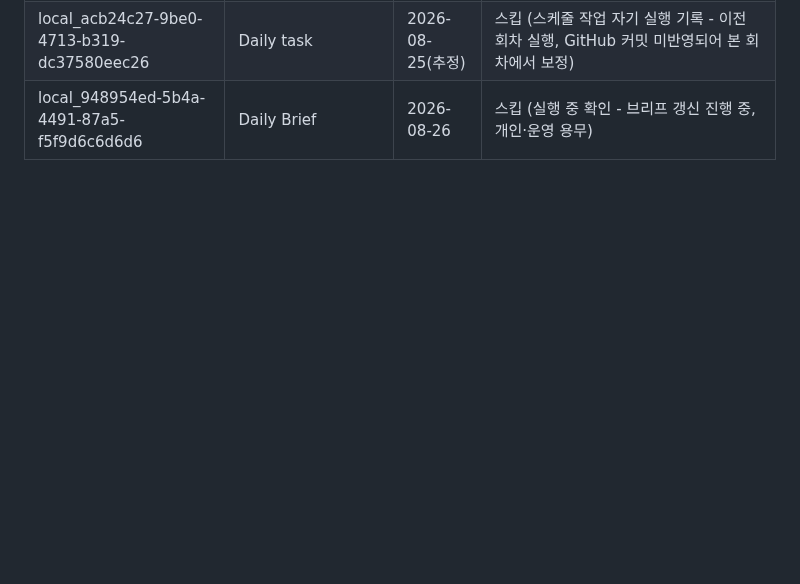
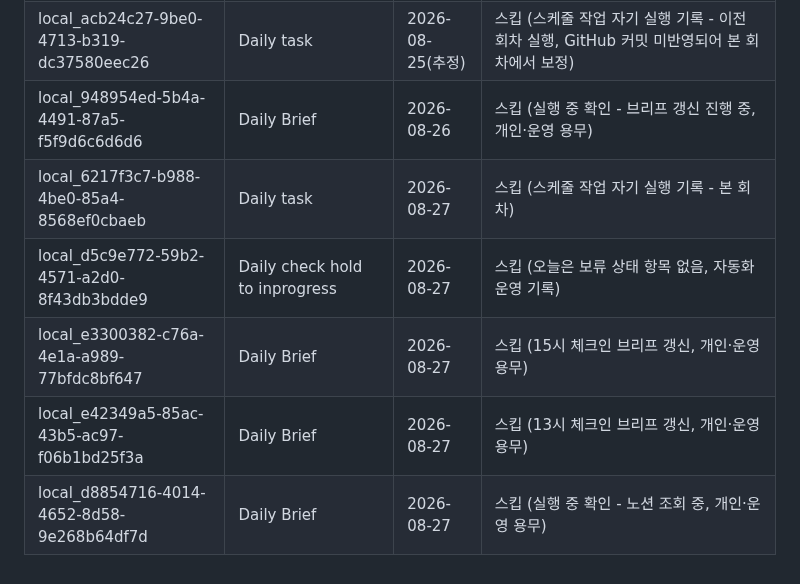
Before and after one commit to Juun971209/second-brain, a Markdown page: logs/.chat-sync-state.md, the part around the change. Rendered like a GitHub page; blank space fills up the shorter version.

Commit message:
chore: daily-task 채팅 세션 동기화 상태 갱신 (2026-08-27) - 신규 저장 콘텐츠 없음

```diff
--- a/logs/.chat-sync-state.md
+++ b/logs/.chat-sync-state.md
@@ -123,3 +123,8 @@
 | local_535960e7-59c2-4d30-aa3b-0ab1598fe4b6 | Daily Brief | 2026-08-25 | 스킵 (9시 전체 브리프 - 캘린더/이메일/Slack/운영티켓 현황 및 KB손해보험 주택화재 컨펌대기 확인, 개인·운영 용무) |
 | local_acb24c27-9be0-4713-b319-dc37580eec26 | Daily task | 2026-08-25(추정) | 스킵 (스케줄 작업 자기 실행 기록 - 이전 회차 실행, GitHub 커밋 미반영되어 본 회차에서 보정) |
 | local_948954ed-5b4a-4491-87a5-f5f9d6c6d6d6 | Daily Brief | 2026-08-26 | 스킵 (실행 중 확인 - 브리프 갱신 진행 중, 개인·운영 용무) |
+| local_6217f3c7-b988-4be0-85a4-8568ef0cbaeb | Daily task | 2026-08-27 | 스킵 (스케줄 작업 자기 실행 기록 - 본 회차) |
+| local_d5c9e772-59b2-4571-a2d0-8f43db3bdde9 | Daily check hold to inprogress | 2026-08-27 | 스킵 (오늘은 보류 상태 항목 없음, 자동화 운영 기록) |
+| local_e3300382-c76a-4e1a-a989-77bfdc8bf647 | Daily Brief | 2026-08-27 | 스킵 (15시 체크인 브리프 갱신, 개인·운영 용무) |
+| local_e42349a5-85ac-43b5-ac97-f06b1bd25f3a | Daily Brief | 2026-08-27 | 스킵 (13시 체크인 브리프 갱신, 개인·운영 용무) |
+| local_d8854716-4014-4652-8d58-9e268b64df7d | Daily Brief | 2026-08-27 | 스킵 (실행 중 확인 - 노션 조회 중, 개인·운영 용무) |
```
